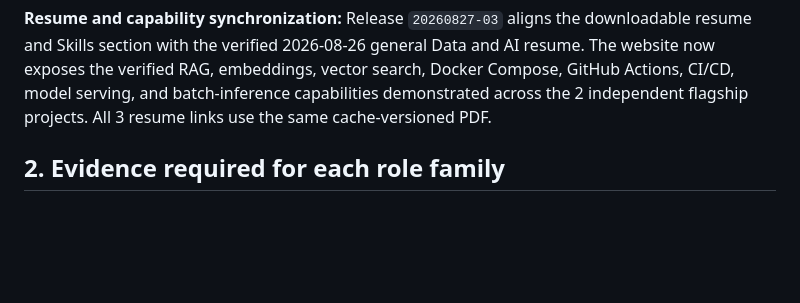
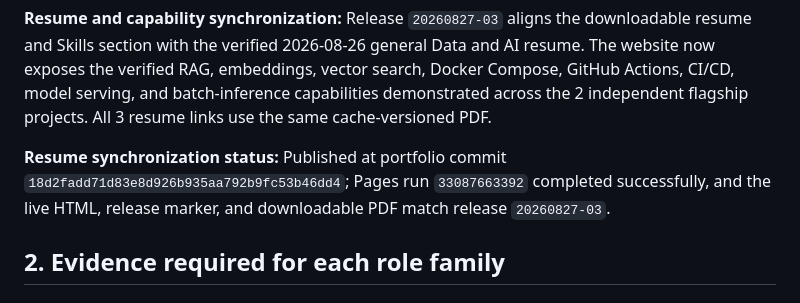
Before and after one commit to mthufailsamas/mthufailsamas.github.io, a Markdown page: PROJECT.md, the part around the change. Drawn GitHub-style; blank space fills up the shorter version.

Commit message:
Record portfolio resume deployment

```diff
--- a/PROJECT.md
+++ b/PROJECT.md
@@ -118,6 +118,10 @@ Data and AI resume. The website now exposes the verified RAG,
 embeddings, vector search, Docker Compose, GitHub Actions, CI/CD, model serving,
 and batch-inference capabilities demonstrated across the 2 independent
 flagship projects. All 3 resume links use the same cache-versioned PDF.
+
+**Resume synchronization status:** Published at portfolio commit `18d2fadd71d83e8d926b935aa792b9fc53b46dd4`;
+Pages run `33087663392` completed successfully, and the live HTML, release marker,
+and downloadable PDF match release `20260827-03`.
 
 ## 2. Evidence required for each role family
 
```
